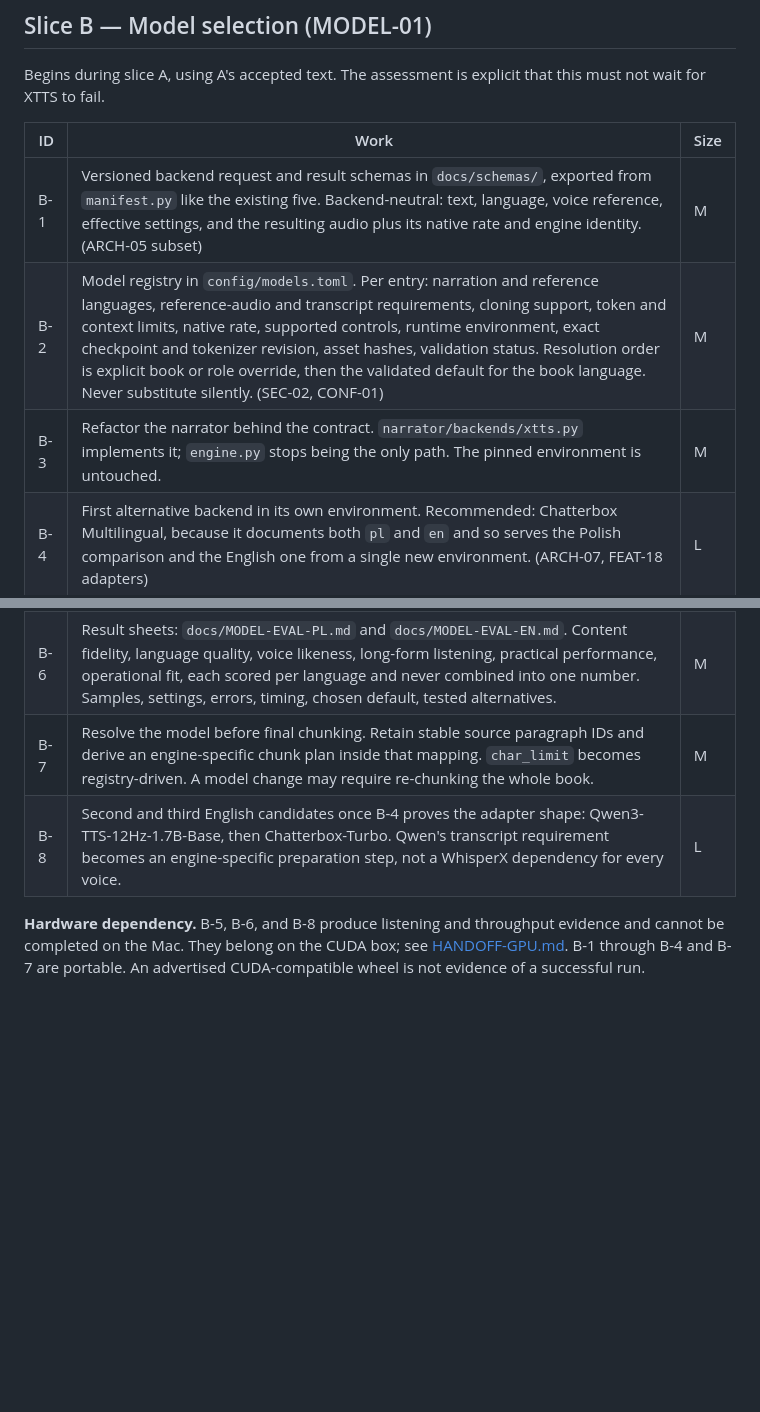
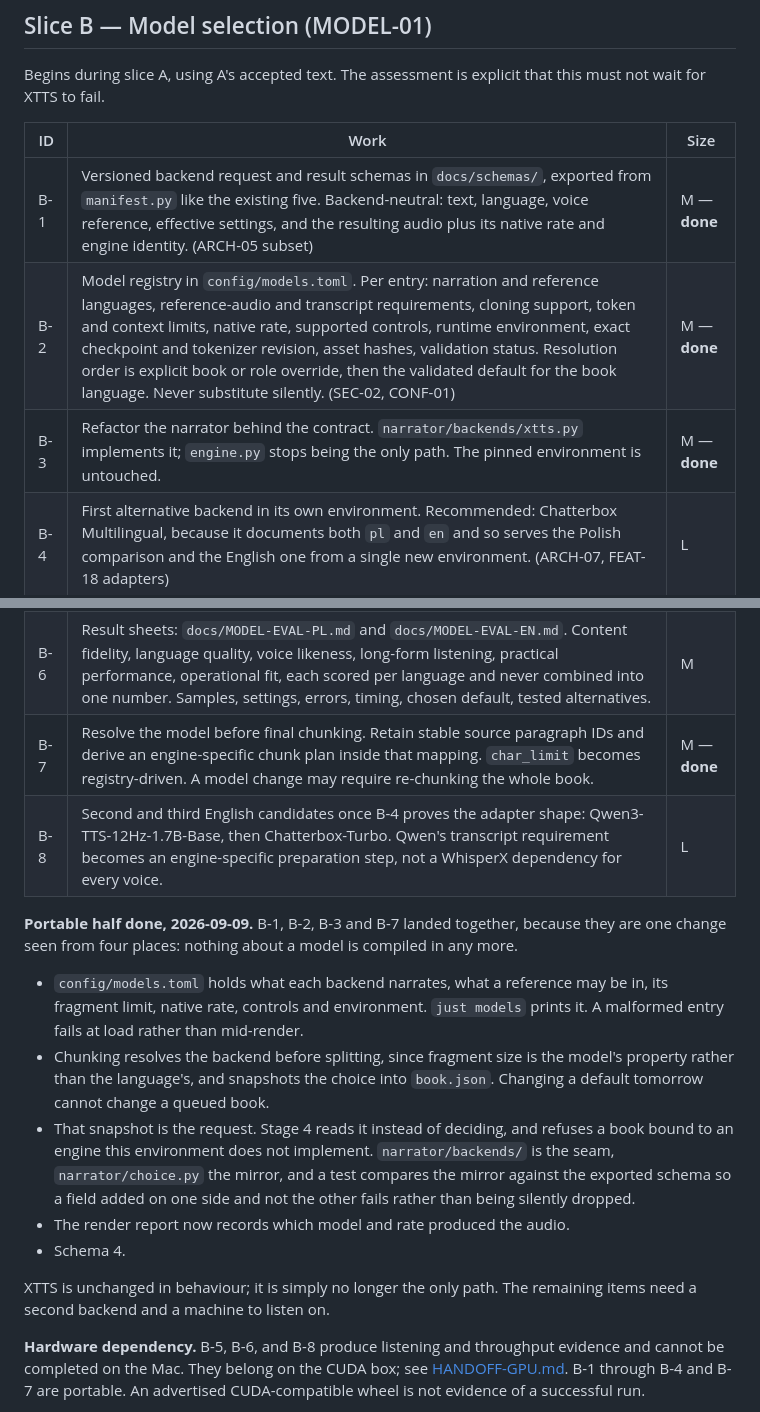
Before and after one commit to mdyzma/audiobook-factory, a Markdown page: docs/WORKPLAN.md, 2 parts joined by grey strips. Drawn GitHub-style; blank space fills up the shorter version.

Commit message:
Record the portable half of slice B

```diff
--- a/docs/WORKPLAN.md
+++ b/docs/WORKPLAN.md
@@ -154,14 +154,35 @@ this must not wait for XTTS to fail.
 
 | ID | Work | Size |
 |---|---|---|
-| B-1 | Versioned backend request and result schemas in `docs/schemas/`, exported from `manifest.py` like the existing five. Backend-neutral: text, language, voice reference, effective settings, and the resulting audio plus its native rate and engine identity. (ARCH-05 subset) | M |
-| B-2 | Model registry in `config/models.toml`. Per entry: narration and reference languages, reference-audio and transcript requirements, cloning support, token and context limits, native rate, supported controls, runtime environment, exact checkpoint and tokenizer revision, asset hashes, validation status. Resolution order is explicit book or role override, then the validated default for the book language. Never substitute silently. (SEC-02, CONF-01) | M |
-| B-3 | Refactor the narrator behind the contract. `narrator/backends/xtts.py` implements it; `engine.py` stops being the only path. The pinned environment is untouched. | M |
+| B-1 | Versioned backend request and result schemas in `docs/schemas/`, exported from `manifest.py` like the existing five. Backend-neutral: text, language, voice reference, effective settings, and the resulting audio plus its native rate and engine identity. (ARCH-05 subset) | M — **done** |
+| B-2 | Model registry in `config/models.toml`. Per entry: narration and reference languages, reference-audio and transcript requirements, cloning support, token and context limits, native rate, supported controls, runtime environment, exact checkpoint and tokenizer revision, asset hashes, validation status. Resolution order is explicit book or role override, then the validated default for the book language. Never substitute silently. (SEC-02, CONF-01) | M — **done** |
+| B-3 | Refactor the narrator behind the contract. `narrator/backends/xtts.py` implements it; `engine.py` stops being the only path. The pinned environment is untouched. | M — **done** |
 | B-4 | First alternative backend in its own environment. Recommended: Chatterbox Multilingual, because it documents both `pl` and `en` and so serves the Polish comparison and the English one from a single new environment. (ARCH-07, FEAT-18 adapters) | L |
 | B-5 | Benchmark harness and per-language corpora. Same content for every eligible model in that language, at least two reference speakers, MP3 and WAV sources, narration, dialogue, numbers, abbreviations, proper names, short headings, long sentences, chapter transitions. Short diagnostics, then 20 to 30 minutes of connected narration, then a full-chapter soak, with repeat generations to expose stochastic failures. Pinned settings and a bounded, equal tuning budget per backend. (TEST-01 opt-in, TEST-04) | L |
 | B-6 | Result sheets: `docs/MODEL-EVAL-PL.md` and `docs/MODEL-EVAL-EN.md`. Content fidelity, language quality, voice likeness, long-form listening, practical performance, operational fit, each scored per language and never combined into one number. Samples, settings, errors, timing, chosen default, tested alternatives. | M |
-| B-7 | Resolve the model before final chunking. Retain stable source paragraph IDs and derive an engine-specific chunk plan inside that mapping. `char_limit` becomes registry-driven. A model change may require re-chunking the whole book. | M |
+| B-7 | Resolve the model before final chunking. Retain stable source paragraph IDs and derive an engine-specific chunk plan inside that mapping. `char_limit` becomes registry-driven. A model change may require re-chunking the whole book. | M — **done** |
 | B-8 | Second and third English candidates once B-4 proves the adapter shape: Qwen3-TTS-12Hz-1.7B-Base, then Chatterbox-Turbo. Qwen's transcript requirement becomes an engine-specific preparation step, not a WhisperX dependency for every voice. | L |
+
+**Portable half done, 2026-09-09.** B-1, B-2, B-3 and B-7 landed together,
+because they are one change seen from four places: nothing about a model is
+compiled in any more.
+
+- `config/models.toml` holds what each backend narrates, what a reference may
+  be in, its fragment limit, native rate, controls and environment. `just
+  models` prints it. A malformed entry fails at load rather than mid-render.
+- Chunking resolves the backend before splitting, since fragment size is the
+  model's property rather than the language's, and snapshots the choice into
+  `book.json`. Changing a default tomorrow cannot change a queued book.
+- That snapshot is the request. Stage 4 reads it instead of deciding, and
+  refuses a book bound to an engine this environment does not implement.
+  `narrator/backends/` is the seam, `narrator/choice.py` the mirror, and a
+  test compares the mirror against the exported schema so a field added on one
+  side and not the other fails rather than being silently dropped.
+- The render report now records which model and rate produced the audio.
+- Schema 4.
+
+XTTS is unchanged in behaviour; it is simply no longer the only path. The
+remaining items need a second backend and a machine to listen on.
 
 **Hardware dependency.** B-5, B-6, and B-8 produce listening and throughput
 evidence and cannot be completed on the Mac. They belong on the CUDA box; see
```
Also changed, not shown: docs/COMMANDS.md (+3 -2 lines), docs/DEVELOPMENT.md (+19 -0 lines).
